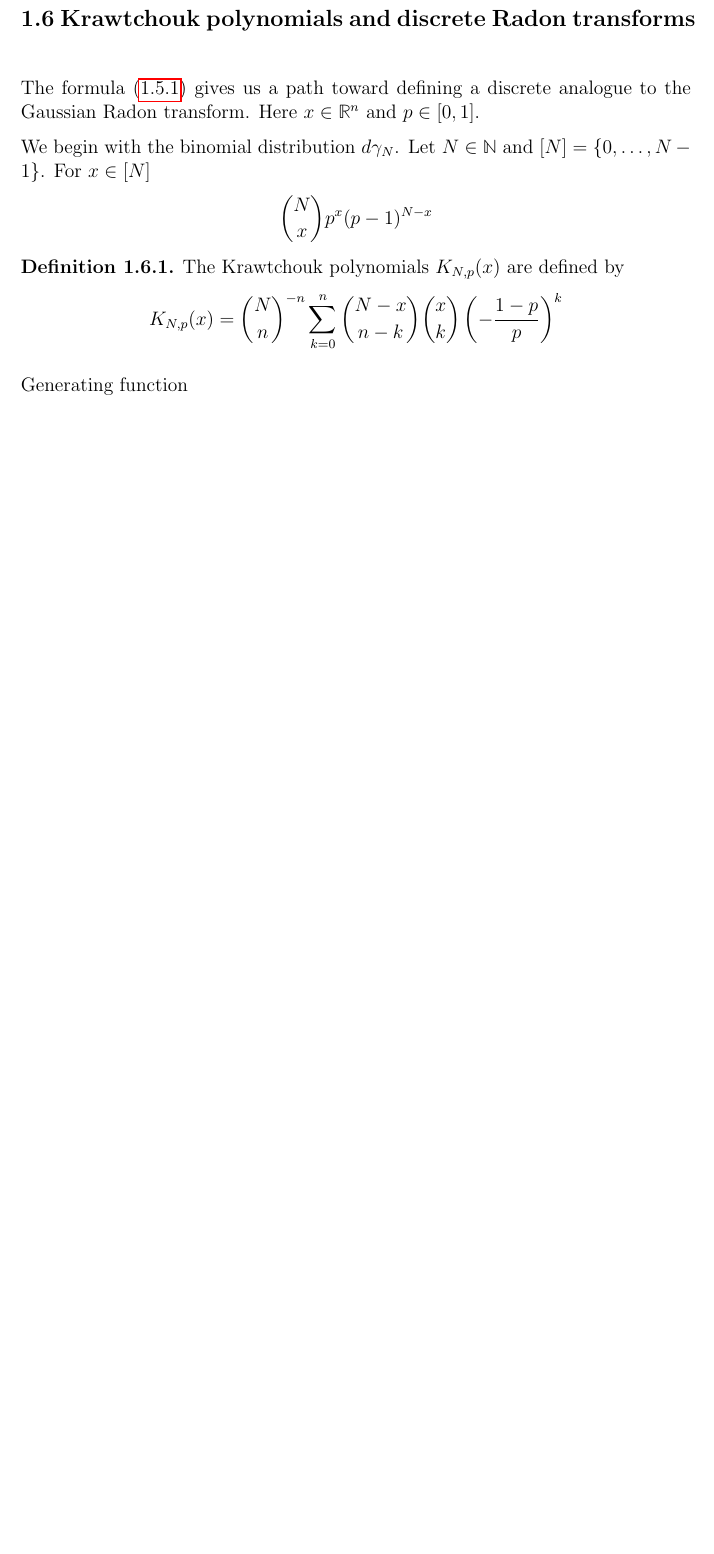
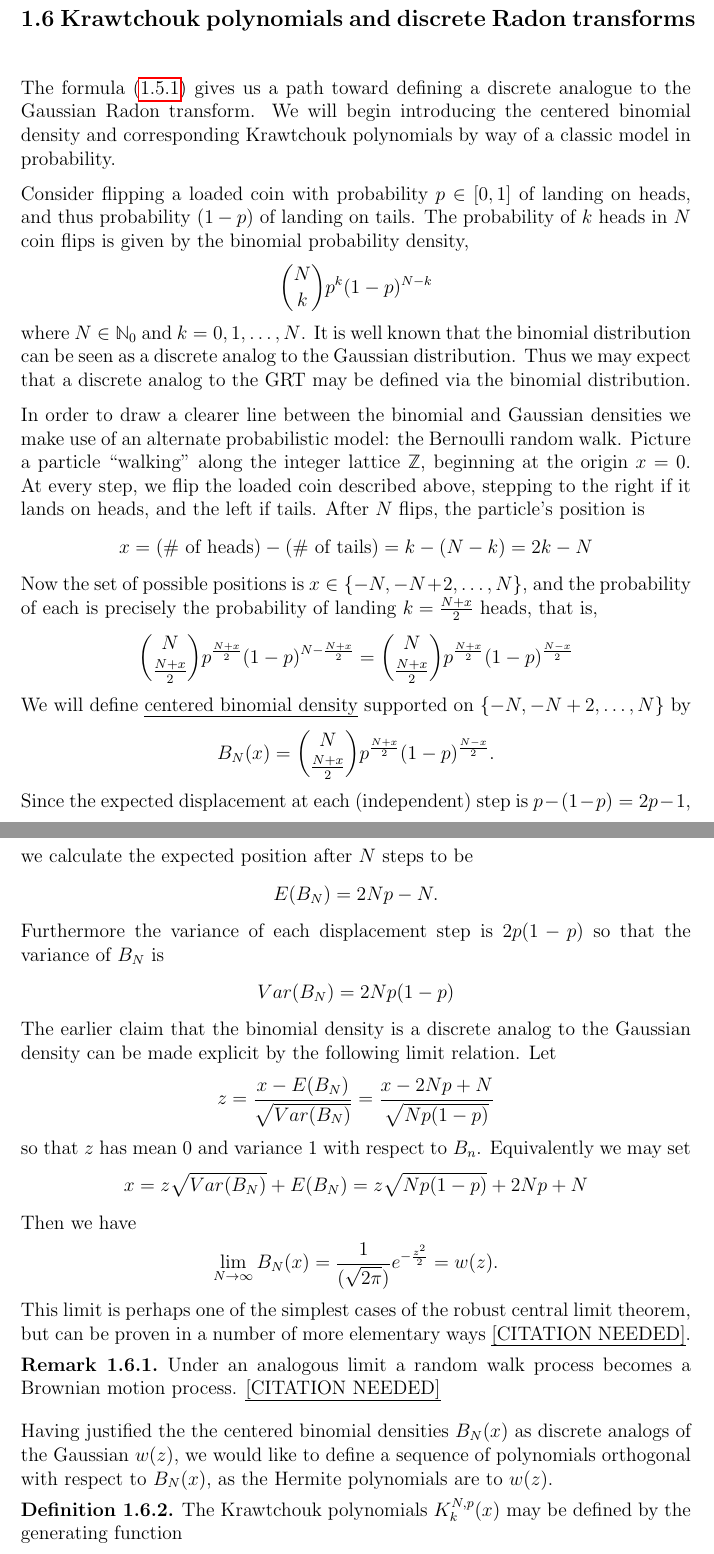
Before and after one commit to JasperTomanYih/shape-reconstruction, a LaTeX thesis (thesis.tex, which reads chapter1.tex): part of page 36 of 55 before the commit and two parts of pages 36 and 37 of 57 after it, the two joined at a grey line, cut so that both start at the same text, the shorter picture padded with empty space. Compiled offline with pdfLaTeX.

Commit message:
expanded krawtchouk

```diff
--- a/chapter1.tex
+++ b/chapter1.tex
@@ -1033,29 +1033,6 @@ Now we can define the natural analogue of the RT for affine subspaces, which is
   However keep in mind that these definitions are independent of the particular isometry \pn.
 \end{remark}
 
-
-\section{Krawtchouk polynomials and discrete Radon transforms}
-
-The formula (\ref{eq:GRH}) gives us a path toward defining a discrete analogue to the Gaussian Radon transform. Here $x \in \RR^n$ and $p \in [0,1]$.
-
-We begin with the binomial distribution $d\gamma_N$. Let $N \in \NN$ and $[N] = \{0, \ldots, N - 1\}$. For $x \in [N]$
-\[
-  \binom{N}{x}p^x(p-1)^{N-x}
-\]
-
-\begin{definition}
-  The Krawtchouk polynomials $K_{N,p}(x)$ are defined by
-  \[
-    K_{N,p}(x) = \binom{N}{n}^{-n} \sum_{k=0}^n \binom{N - x}{n - k}\binom{x}{k}\left(-\frac{1-p}{p}\right)^k
-  \]
-\end{definition}
-
-Generating function
-\[
-  \sum K_{N,p}(x) y^k =
-\]
-
-The Krawtchouk
 
 % To illustrate the calculation of a GRT with an explicit isometry, let
 % \[
@@ -1157,3 +1134,59 @@ The Krawtchouk
 %   \int_\Lambda e^{\langle x, y\rangle - \frac{\|y\|^2}2} w_{d}(x -p\omega)~dx
 %     = \sum_{\alpha \in \NN_0^n} \frac{GR_{H_\alpha}(\omega, p)}{\alpha!} y^\alpha
 % \]
+
+\section{Krawtchouk polynomials and discrete Radon transforms}
+
+
+
+The formula (\ref{eq:GRH}) gives us a path toward defining a discrete analogue to the Gaussian Radon transform. We will begin introducing the centered binomial density and corresponding Krawtchouk polynomials by way of a classic model in probability.
+
+Consider flipping a loaded coin with probability $p \in [0,1]$ of landing on heads, and thus probability $(1 - p)$ of landing on tails. The probability of $k$ heads in $N$ coin flips is given by the binomial probability density,
+\[
+  \binom{N}{k}p^k(1-p)^{N-k}
+\]
+where $N \in \NN_0$ and $k = 0, 1, \ldots, N$. It is well known that the binomial distribution can be seen as a discrete analog to the Gaussian distribution. Thus we may expect that a discrete analog to the GRT may be defined via the binomial distribution.
+
+In order to draw a clearer line between the binomial and Gaussian densities we make use of an alternate probabilistic model: the Bernoulli random walk. Picture a particle ``walking'' along the integer lattice $\ZZ$, beginning at the origin $x = 0$. At every step, we flip the loaded coin described above, stepping to the right if it lands on heads, and the left if tails. After $N$ flips, the particle's position is
+\[
+  x = (\text{\# of heads}) - (\text{\# of tails}) = k - (N - k) = 2k - N
+\]
+Now the set of possible positions is $x \in \{-N, -N+2, \ldots, N\}$, and the probability of each is precisely the probability of landing $k = \frac{N + x}2$ heads, that is,
+\[
+  \binom{N}{\frac{N + x}2}p^{\frac{N + x}2}(1 - p)^{N - \frac{N + x}2}
+  = \binom{N}{\frac{N + x}2}p^{\frac{N + x}2}(1 - p)^{\frac{N - x}2}
+\]
+We will define \emph{centered binomial density} supported on $\{-N, -N+2, \ldots, N\}$ by
+\[
+  B_N(x) = \binom{N}{\frac{N+x}2}p^{\frac{N+x}2}(1-p)^{\frac{N-x}2}.
+\]
+Since the expected displacement at each (independent) step is $p - (1 - p) = 2p - 1$, we calculate the expected position after $N$ steps to be
+\[
+  E(B_N) = 2Np-N.
+\]
+Furthermore the variance of each displacement step is $2p(1-p)$ so that the variance of $B_N$ is
+\[
+  Var(B_N) = 2Np(1-p)
+\]
+The earlier claim that the binomial density is a discrete analog to the Gaussian density can be made explicit by the following limit relation. Let \[
+  z = \frac{x - E(B_N)}{\sqrt{Var(B_N)}}
+  = \frac{x - 2Np + N}{\sqrt{Np(1-p)}}
+\]
+so that $z$ has mean $0$ and variance $1$ with respect to $B_n$. Equivalently we may set
+\[
+  x = z\sqrt{Var(B_N)} + E(B_N) = z \sqrt{Np(1-p)} + 2Np + N
+\]
+Then we have
+\[
+  \lim_{N \rightarrow \infty} B_N(x) = \frac{1}{(\sqrt{2\pi})}e^{-\frac{z^2}2} = w(z).
+\]
+This limit is perhaps one of the simplest cases of the robust central limit theorem, but can be proven in a number of more elementary ways \cn.
+
+\begin{remark}
+  Under an analogous limit a random walk process becomes a Brownian motion process. \cn
+\end{remark}
+
+Having justified the the centered binomial densities $B_N(x)$ as discrete analogs of the Gaussian $w(z)$, we would like to define a sequence of polynomials orthogonal with respect to $B_N(x)$, as the Hermite polynomials are to $w(z)$.
+
+\begin{definition}
+  The Krawtchouk polynomials $K_k^{N,p}(x)$ may be defined by the generating function
```
Also changed, not shown: thesis.pdf, chapter1.tex (43 more changed lines).
